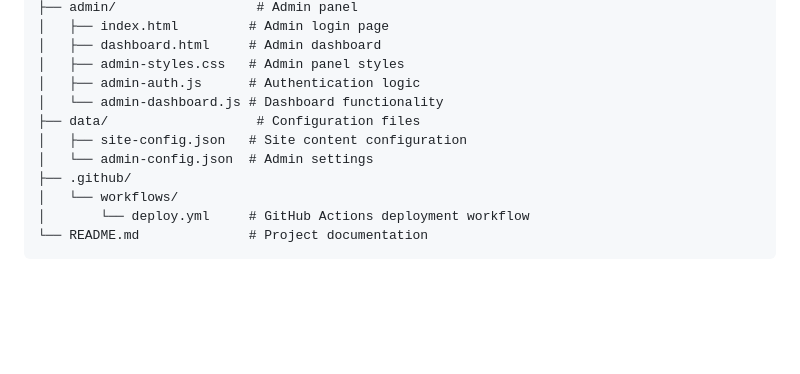
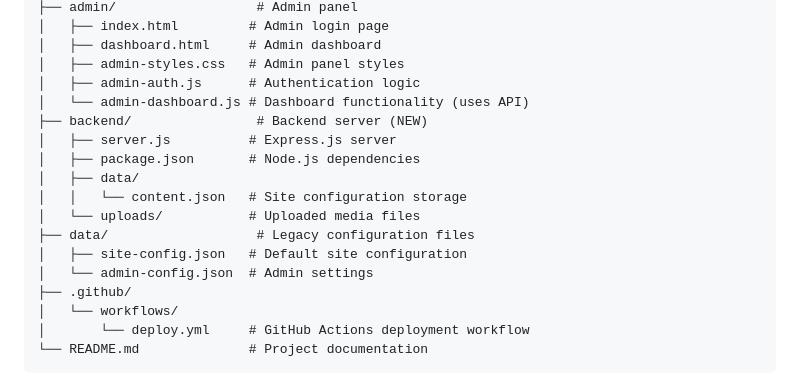
Before and after one commit to DasariSubbarao225/Weaver, a Markdown page: README.md, the part around one of its changes. Drawn GitHub-style; blank space fills up the shorter version.

```diff
--- a/README.md
+++ b/README.md
@@ -76,9 +183,15 @@ Weaver/
 │   ├── dashboard.html     # Admin dashboard
 │   ├── admin-styles.css   # Admin panel styles
 │   ├── admin-auth.js      # Authentication logic
-│   └── admin-dashboard.js # Dashboard functionality
-├── data/                   # Configuration files
-│   ├── site-config.json   # Site content configuration
+│   └── admin-dashboard.js # Dashboard functionality (uses API)
+├── backend/                # Backend server (NEW)
+│   ├── server.js          # Express.js server
+│   ├── package.json       # Node.js dependencies
+│   ├── data/
+│   │   └── content.json   # Site configuration storage
+│   └── uploads/           # Uploaded media files
+├── data/                   # Legacy configuration files
+│   ├── site-config.json   # Default site configuration
 │   └── admin-config.json  # Admin settings
 ├── .github/
 │   └── workflows/
```
Also changed, not shown: other parts of README.md (+119 -12 lines).
